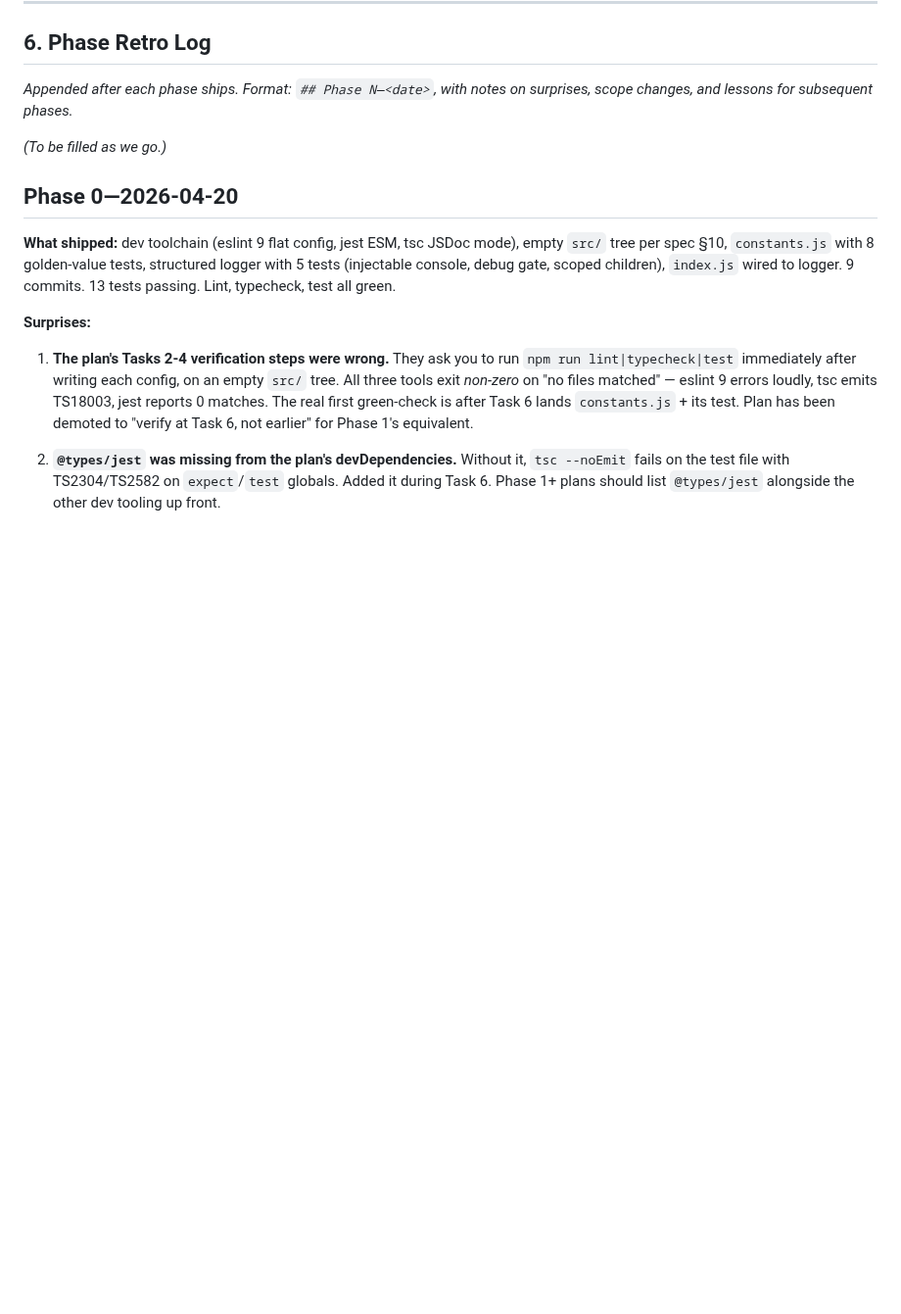
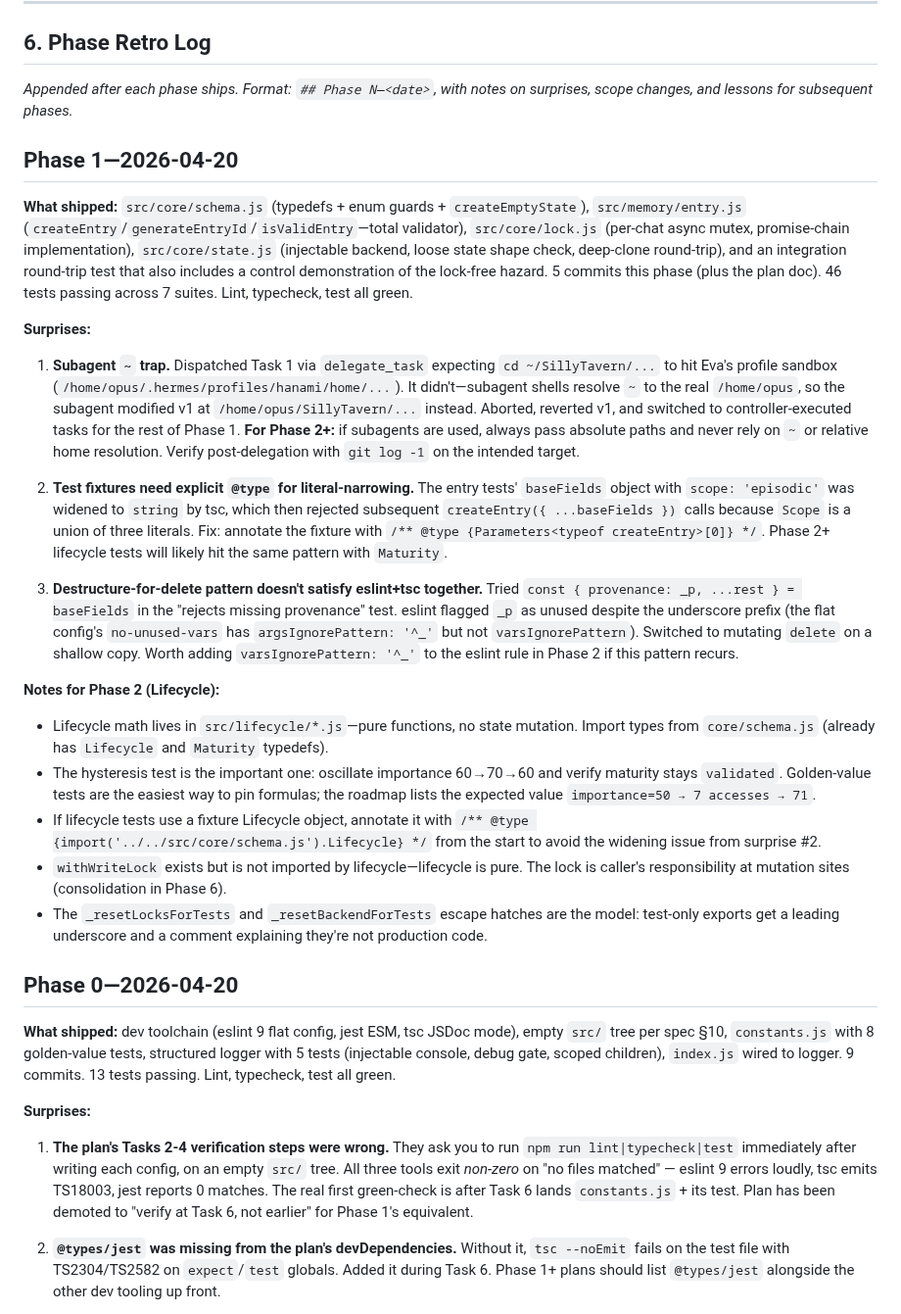
Before and after one commit to EvaL3n4/SillyTavern-STARmem, a Markdown page: docs/plans/ROADMAP.md, the part around the change. Shown at 98% size. Drawn GitHub-style; blank space fills up the shorter version.

Commit message:
docs(plans): Phase 1 retro

```diff
--- a/docs/plans/ROADMAP.md
+++ b/docs/plans/ROADMAP.md
@@ -447,7 +447,25 @@ These are v2.1+ considerations. Do not implement them in any phase.
 
 _Appended after each phase ships. Format: `## Phase N—<date>`, with notes on surprises, scope changes, and lessons for subsequent phases._
 
-_(To be filled as we go.)_
+## Phase 1—2026-04-20
+
+**What shipped:** `src/core/schema.js` (typedefs + enum guards + `createEmptyState`), `src/memory/entry.js` (`createEntry`/`generateEntryId`/`isValidEntry`—total validator), `src/core/lock.js` (per-chat async mutex, promise-chain implementation), `src/core/state.js` (injectable backend, loose state shape check, deep-clone round-trip), and an integration round-trip test that also includes a control demonstration of the lock-free hazard. 5 commits this phase (plus the plan doc). 46 tests passing across 7 suites. Lint, typecheck, test all green.
+
+**Surprises:**
+
+1. **Subagent `~` trap.** Dispatched Task 1 via `delegate_task` expecting `cd ~/SillyTavern/...` to hit Eva's profile sandbox (`/home/opus/.hermes/profiles/hanami/home/...`). It didn't—subagent shells resolve `~` to the real `/home/opus`, so the subagent modified v1 at `/home/opus/SillyTavern/...` instead. Aborted, reverted v1, and switched to controller-executed tasks for the rest of Phase 1. **For Phase 2+:** if subagents are used, always pass absolute paths and never rely on `~` or relative home resolution. Verify post-delegation with `git log -1` on the intended target.
+
+2. **Test fixtures need explicit `@type` for literal-narrowing.** The entry tests' `baseFields` object with `scope: 'episodic'` was widened to `string` by tsc, which then rejected subsequent `createEntry({ ...baseFields })` calls because `Scope` is a union of three literals. Fix: annotate the fixture with `/** @type {Parameters<typeof createEntry>[0]} */`. Phase 2+ lifecycle tests will likely hit the same pattern with `Maturity`.
+
+3. **Destructure-for-delete pattern doesn't satisfy eslint+tsc together.** Tried `const { provenance: _p, ...rest } = baseFields` in the "rejects missing provenance" test. eslint flagged `_p` as unused despite the underscore prefix (the flat config's `no-unused-vars` has `argsIgnorePattern: '^_'` but not `varsIgnorePattern`). Switched to mutating `delete` on a shallow copy. Worth adding `varsIgnorePattern: '^_'` to the eslint rule in Phase 2 if this pattern recurs.
+
+**Notes for Phase 2 (Lifecycle):**
+
+- Lifecycle math lives in `src/lifecycle/*.js`—pure functions, no state mutation. Import types from `core/schema.js` (already has `Lifecycle` and `Maturity` typedefs).
+- The hysteresis test is the important one: oscillate importance 60→70→60 and verify maturity stays `validated`. Golden-value tests are the easiest way to pin formulas; the roadmap lists the expected value `importance=50 → 7 accesses → 71`.
+- If lifecycle tests use a fixture Lifecycle object, annotate it with `/** @type {import('../../src/core/schema.js').Lifecycle} */` from the start to avoid the widening issue from surprise #2.
+- `withWriteLock` exists but is not imported by lifecycle—lifecycle is pure. The lock is caller's responsibility at mutation sites (consolidation in Phase 6).
+- The `_resetLocksForTests` and `_resetBackendForTests` escape hatches are the model: test-only exports get a leading underscore and a comment explaining they're not production code.
 
 ## Phase 0—2026-04-20
 
```
